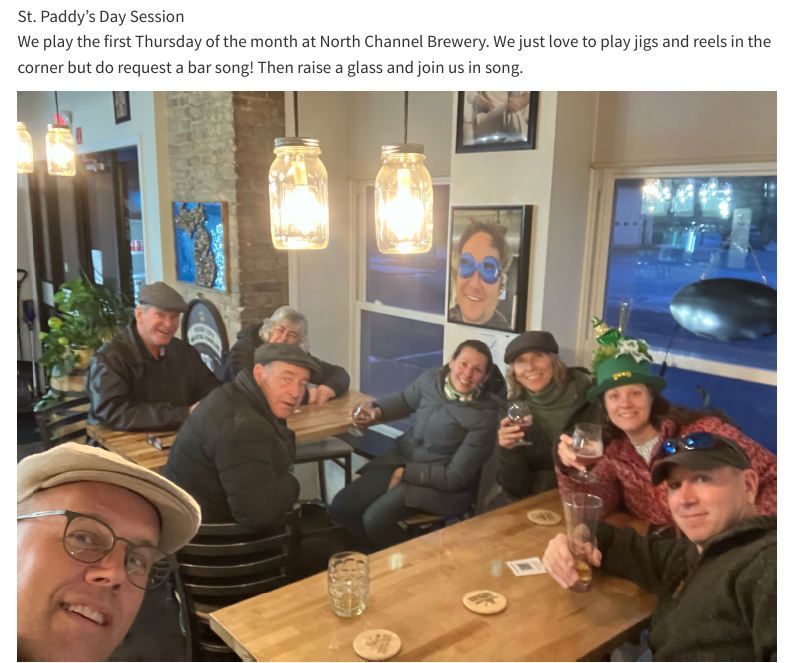
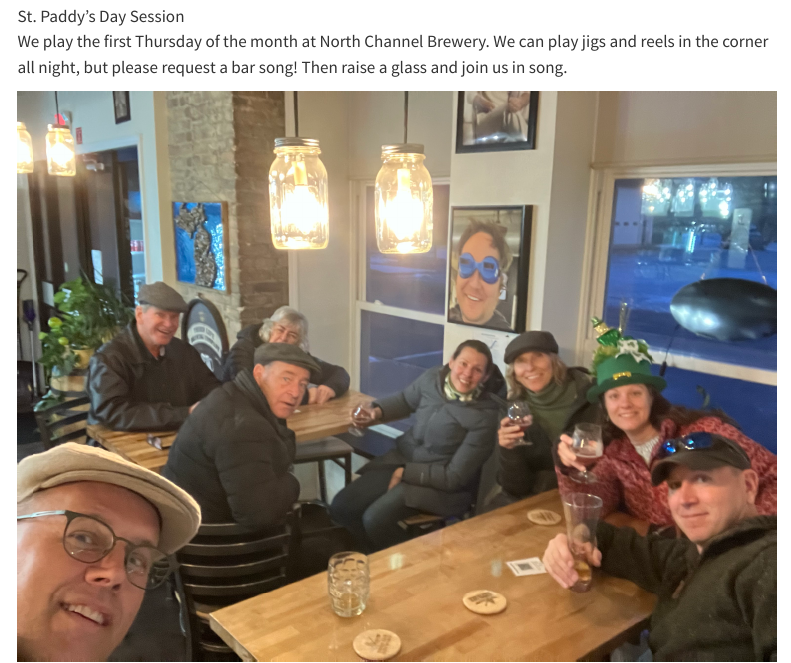
Before and after one commit to ridesoldbike/Brackish, a Quarto document (index.qmd): the page in a window 1100 px wide, from 810 px down. Rendered offline with R 4.5, knitr and Pandoc in place of Quarto, with nearby package versions; menus at the side of the page are left out.

Commit message:
Test homepage update

```diff
--- a/index.qmd
+++ b/index.qmd
@@ -9,7 +9,7 @@ We're not salty, but we're not fresh either. We are **Brackish**!
 
 ![St. Paddy's Day Session](images/St.Paddy's Day.jpg)
 
-We play the first Thursday of the month at North Channel Brewery. We just love to play jigs and reels in the corner but do request a bar song! Then raise a glass and join us in song.
+We play the first Thursday of the month at North Channel Brewery. We can play jigs and reels in the corner all night, but please request a bar song! Then raise a glass and join us in song.
 
 ![Raise a Glass!](images/Raise_a_glass.jpeg)
 Songs we know are found in the top left menu
```
Also changed, not shown: docs/search.json, 1 other file.
